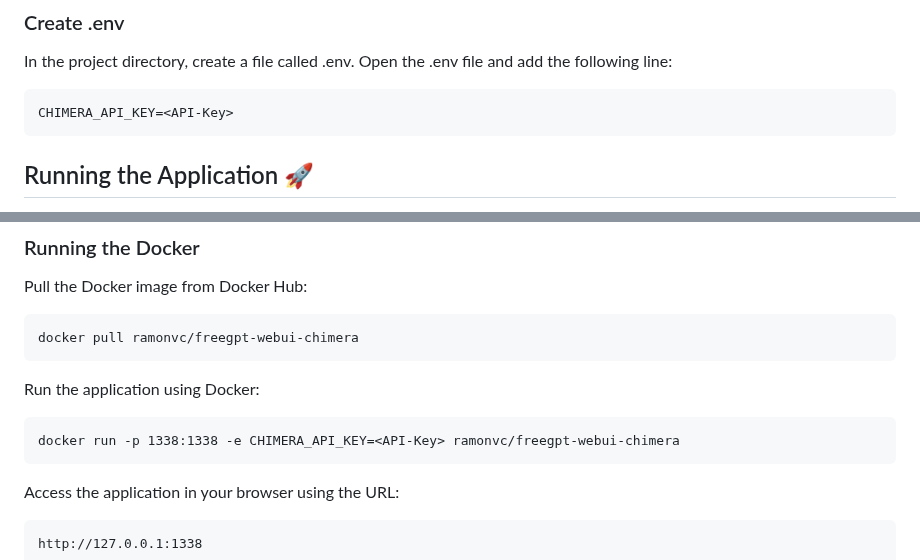
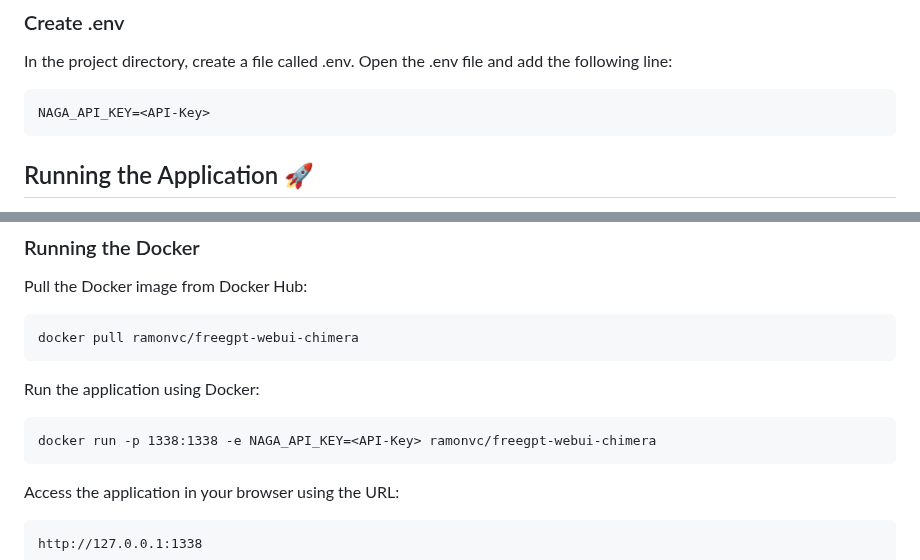
Before and after one commit to ramon-victor/freegpt-webui, a Markdown page: README.md, 2 parts joined by grey strips. Drawn GitHub-style.

````diff
--- a/README.md
+++ b/README.md
@@ -88,7 +88,7 @@ In the project directory, create a file called .env.
 Open the .env file and add the following line:
 
 ```
-CHIMERA_API_KEY=<API-Key>
+NAGA_API_KEY=<API-Key>
 ```
 
 ## Running the Application :rocket:
@@ -132,7 +132,7 @@ docker pull ramonvc/freegpt-webui-chimera
 Run the application using Docker:
 
 ```
-docker run -p 1338:1338 -e CHIMERA_API_KEY=<API-Key> ramonvc/freegpt-webui-chimera
+docker run -p 1338:1338 -e NAGA_API_KEY=<API-Key> ramonvc/freegpt-webui-chimera
 ```
 
 Access the application in your browser using the URL:
````
